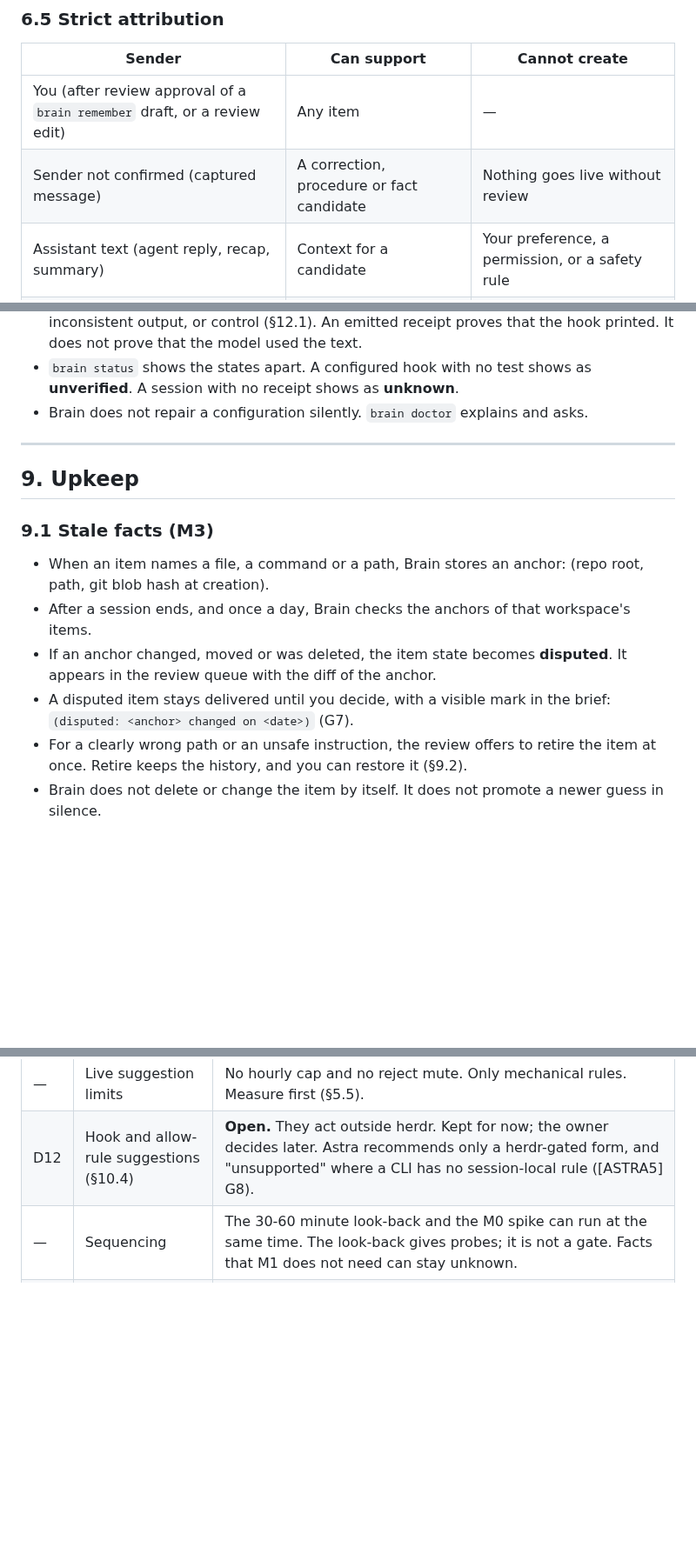
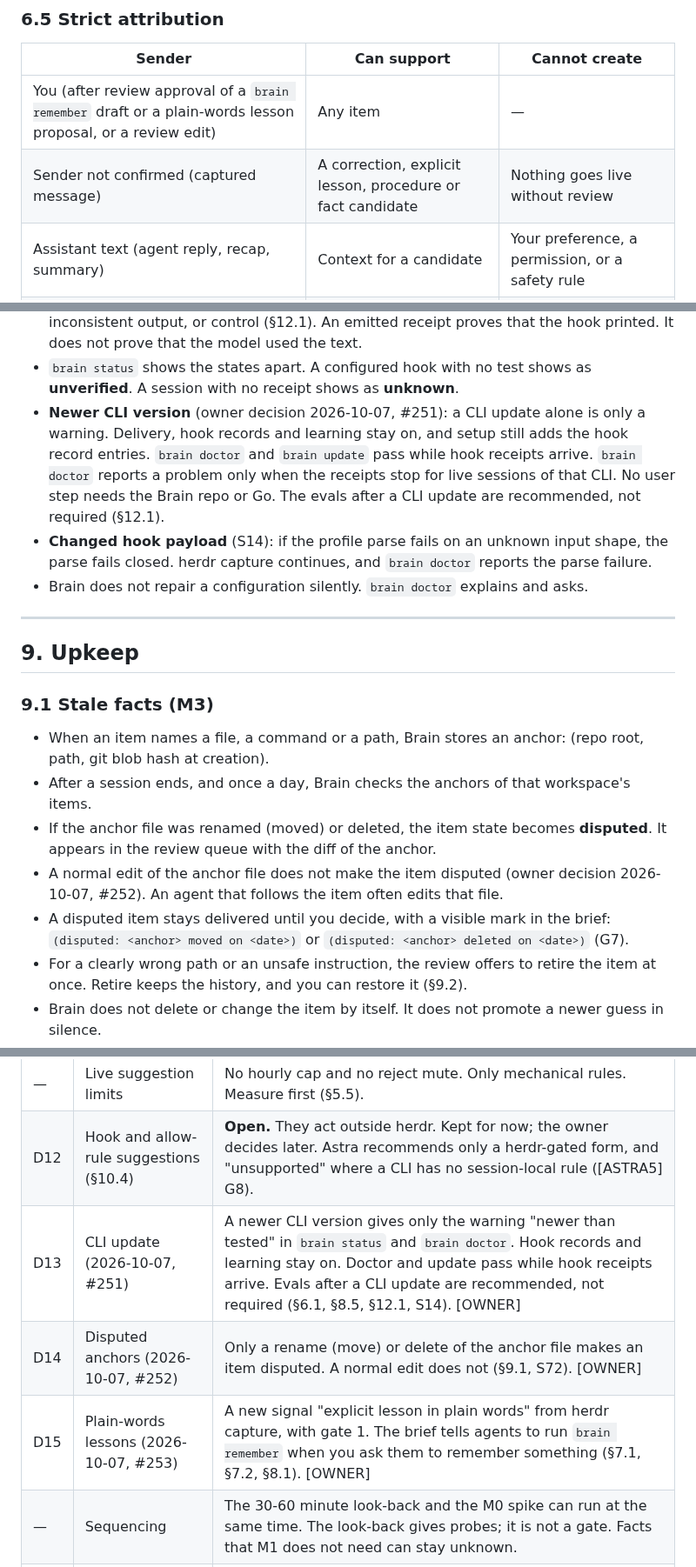
Before and after one commit to aryanVijaywargia/herdr-brain, a Markdown page: docs/design/HLD.md, 3 parts joined by grey strips. Shown at 87% size. GitHub-like rendering; blank space fills up the shorter version.

```diff
--- a/docs/design/HLD.md
+++ b/docs/design/HLD.md
@@ -645,8 +647,8 @@ Limits:
 
 | Sender | Can support | Cannot create |
 |---|---|---|
-| You (after review approval of a `brain remember` draft, or a review edit) | Any item | — |
-| Sender not confirmed (captured message) | A correction, procedure or fact candidate | Nothing goes live without review |
+| You (after review approval of a `brain remember` draft or a plain-words lesson proposal, or a review edit) | Any item | — |
+| Sender not confirmed (captured message) | A correction, explicit lesson, procedure or fact candidate | Nothing goes live without review |
 | Assistant text (agent reply, recap, summary) | Context for a candidate | Your preference, a permission, or a safety rule |
 | Tool output (errors) | A failure candidate | A preference or a permission |
 
@@ -943,6 +948,8 @@ shim = ""                                      # "ts" for OpenCode and pi
 - **Conformance test:** the delivery stage of the evals (§12.1). A fresh session in a test herdr session gets a test item with an opaque marker. The agent returns the marker, and the question does not contain it. Only this test sets `verified`.
 - **Receipts** say `emitted`, `withheld` or `unmapped`. A withheld receipt has a reason: not live, not a member, unknown herdr session, identity (the saved root lies outside the project folder of the workspace, or cannot be read; §11, owner decision 2026-09-28), inconsistent output, or control (§12.1). An emitted receipt proves that the hook printed. It does not prove that the model used the text.
 - `brain status` shows the states apart. A configured hook with no test shows as **unverified**. A session with no receipt shows as **unknown**.
+- **Newer CLI version** (owner decision 2026-10-07, #251): a CLI update alone is only a warning. Delivery, hook records and learning stay on, and setup still adds the hook record entries. `brain doctor` and `brain update` pass while hook receipts arrive. `brain doctor` reports a problem only when the receipts stop for live sessions of that CLI. No user step needs the Brain repo or Go. The evals after a CLI update are recommended, not required (§12.1).
+- **Changed hook payload** (S14): if the profile parse fails on an unknown input shape, the parse fails closed. herdr capture continues, and `brain doctor` reports the parse failure.
 - Brain does not repair a configuration silently. `brain doctor` explains and asks.
 
 ---
@@ -953,8 +960,9 @@ shim = ""                                      # "ts" for OpenCode and pi
 
 - When an item names a file, a command or a path, Brain stores an anchor: (repo root, path, git blob hash at creation).
 - After a session ends, and once a day, Brain checks the anchors of that workspace's items.
-- If an anchor changed, moved or was deleted, the item state becomes **disputed**. It appears in the review queue with the diff of the anchor.
-- A disputed item stays delivered until you decide, with a visible mark in the brief: `(disputed: <anchor> changed on <date>)` (G7).
+- If the anchor file was renamed (moved) or deleted, the item state becomes **disputed**. It appears in the review queue with the diff of the anchor.
+- A normal edit of the anchor file does not make the item disputed (owner decision 2026-10-07, #252). An agent that follows the item often edits that file.
+- A disputed item stays delivered until you decide, with a visible mark in the brief: `(disputed: <anchor> moved on <date>)` or `(disputed: <anchor> deleted on <date>)` (G7).
 - For a clearly wrong path or an unsafe instruction, the review offers to retire the item at once. Retire keeps the history, and you can restore it (§9.2).
 - Brain does not delete or change the item by itself. It does not promote a newer guess in silence.
 
@@ -1441,6 +1449,9 @@ You made all decisions on 2026-09-27. The record is `OWNER_QUESTIONS.md`, sectio
 | — | Inside herdr only | Brain is a herdr plugin. All its effects stay inside herdr. No export, no native skill folders, no MCP tools outside herdr (§1.2). |
 | — | Live suggestion limits | No hourly cap and no reject mute. Only mechanical rules. Measure first (§5.5). |
 | D12 | Hook and allow-rule suggestions (§10.4) | **Open.** They act outside herdr. Kept for now; the owner decides later. Astra recommends only a herdr-gated form, and "unsupported" where a CLI has no session-local rule ([ASTRA5] G8). |
+| D13 | CLI update (2026-10-07, #251) | A newer CLI version gives only the warning "newer than tested" in `brain status` and `brain doctor`. Hook records and learning stay on. Doctor and update pass while hook receipts arrive. Evals after a CLI update are recommended, not required (§6.1, §8.5, §12.1, S14). [OWNER] |
+| D14 | Disputed anchors (2026-10-07, #252) | Only a rename (move) or delete of the anchor file makes an item disputed. A normal edit does not (§9.1, S72). [OWNER] |
+| D15 | Plain-words lessons (2026-10-07, #253) | A new signal "explicit lesson in plain words" from herdr capture, with gate 1. The brief tells agents to run `brain remember` when you ask them to remember something (§7.1, §7.2, §8.1). [OWNER] |
 | — | Sequencing | The 30-60 minute look-back and the M0 spike can run at the same time. The look-back gives probes; it is not a gate. Facts that M1 does not need can stay unknown. |
 | — | Product bar (v1.6) | Brain is for every herdr user on herdr 0.9.1 or later. The first use must show why Brain is needed (§13). [OWNER] |
 | — | Waku study (v1.5) | You asked for v1.5 with gaps G1-G7 and the eval method (§12.1). D12 stays open. |
```
Also changed, not shown: other parts of docs/design/HLD.md (+12 -7 lines).
